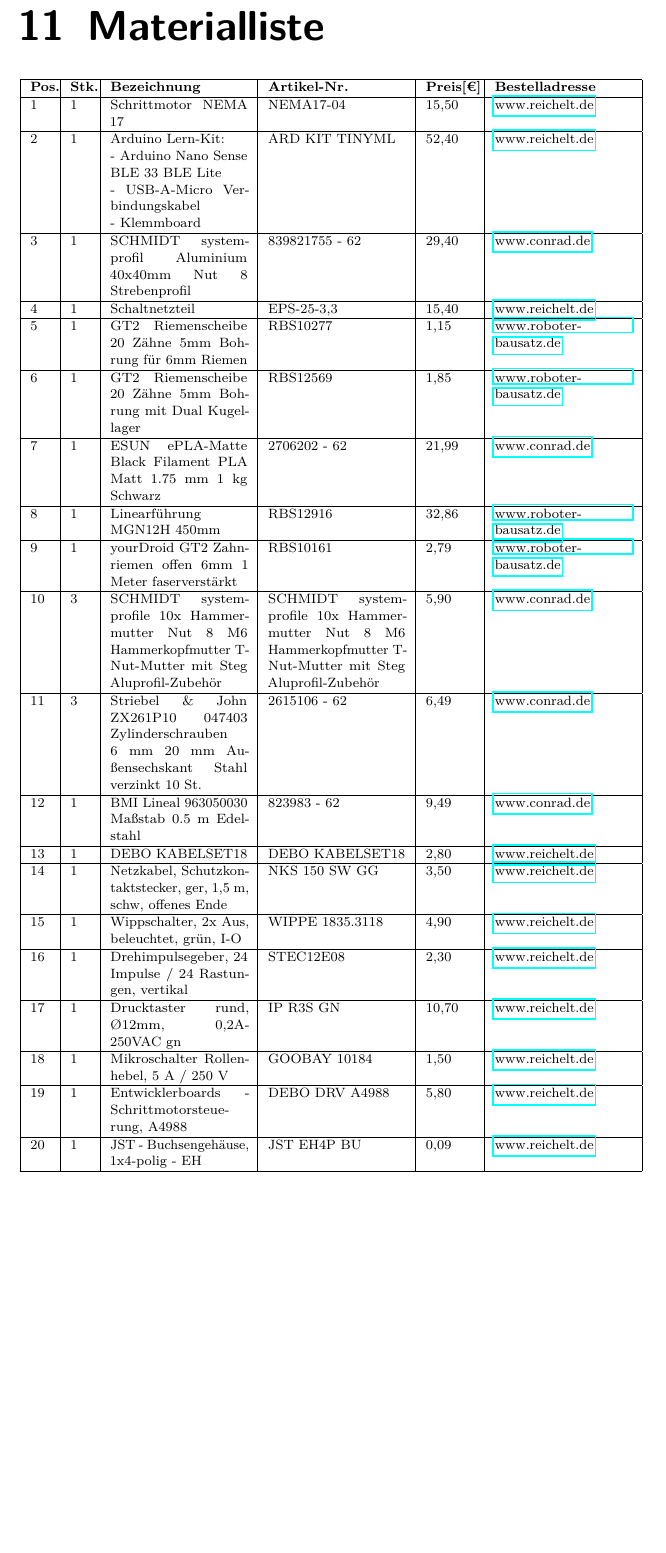
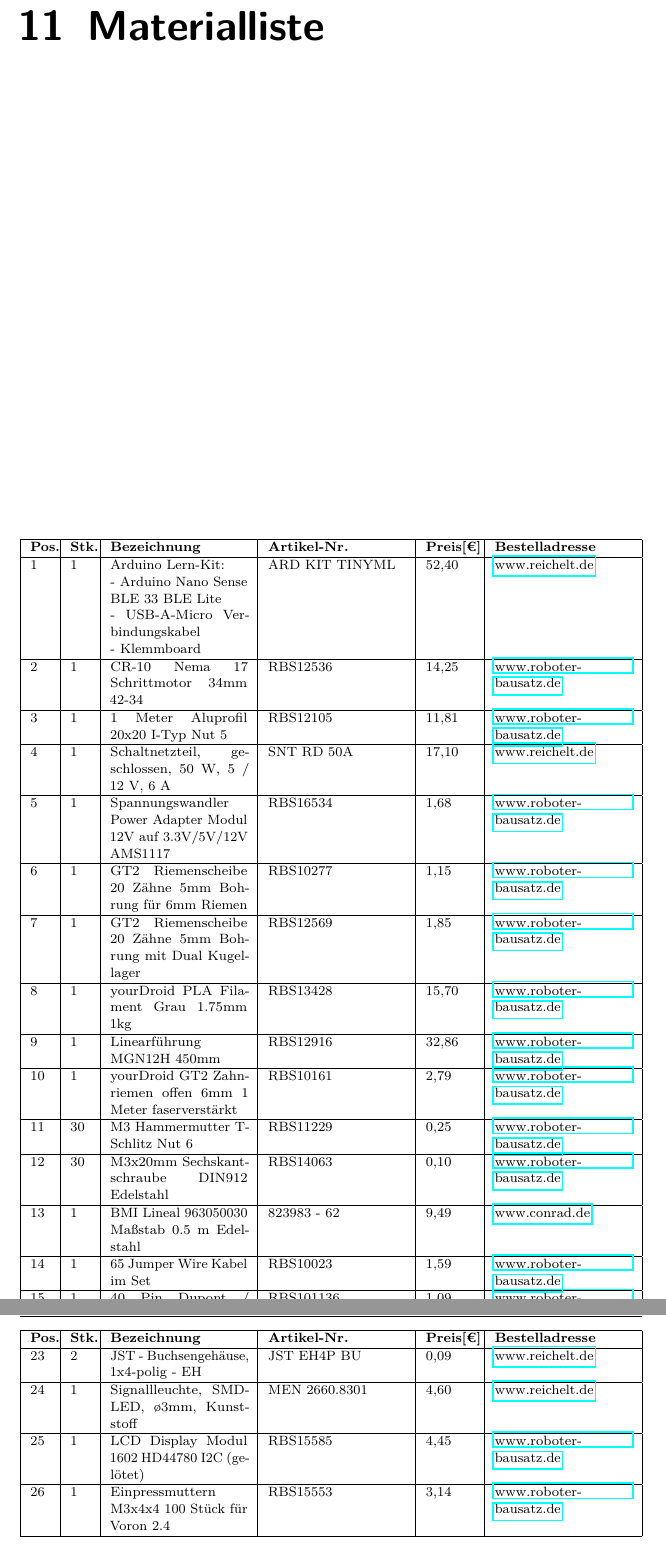
Before and after one commit to janterveen/A24-27-DemonstratorSchrittmotor, a LaTeX book (Template/report/DemonstratorSchrittmotor.tex): part of page 42 of 53 before the commit and two parts of pages 42 and 43 of 53 after it, the two joined at a grey line, cut so that both start at the same text, the shorter picture padded with empty space. Compiled offline with pdfLaTeX.

Commit message:
Aktuelle Materialliste
Stand 10 04 24

```diff
--- a/Template/report/DemonstratorSchrittmotor.tex
+++ b/Template/report/DemonstratorSchrittmotor.tex
@@ -138,49 +138,70 @@
 	\begin{tabularx}{\textwidth}{|p{0.4cm}|p{0.4cm}|X|X|p{1cm}|X|}
 		\hline
 		\textbf{Pos.} & \textbf{Stk.} & \textbf{Bezeichnung} & \textbf{Artikel-Nr.} & \textbf{Preis[€]} & \textbf{Bestelladresse} \\ \hline
-		1 & 1 & Schrittmotor NEMA 17 & NEMA17-04 & 15,50 & \href{https://www.reichelt.de}{www.reichelt.de} \\
-		\hline
-		2 & 1 & Arduino Lern-Kit: & ARD KIT TINYML & 52,40 & \href{https://www.reichelt.de}{www.reichelt.de} \\
+		1 & 1 & Arduino Lern-Kit: & ARD KIT TINYML & 52,40 & \href{https://www.reichelt.de}{www.reichelt.de} \\
 		&   & - Arduino Nano Sense BLE 33 BLE Lite & & & \\
 		&   &- USB-A-Micro Verbindungskabel & & & \\
 		&   &- Klemmboard & & & \\
 		\hline
-		3 & 1 & SCHMIDT systemprofil Aluminium 40x40mm Nut 8 Strebenprofil & 839821755 - 62 & 29,40 & \href{https://www.conrad.de/}{www.conrad.de} \\
+		2 & 1 & CR-10 Nema 17 Schrittmotor 34mm 42-34 & RBS12536 & 14,25 & \href{https://www.roboter-bausatz.de/p/cr-10-nema-17-schrittmotor-34mm-42-34}{www.roboter-bausatz.de} \\
 		\hline
-		4 & 1 & Schaltnetzteil & EPS-25-3,3 & 15,40 & \href{https://www.reichelt.de}{www.reichelt.de} \\
+
+		3 & 1 & 1 Meter Aluprofil 20x20 I-Typ Nut 5 & RBS12105 & 11,81 & \href{https://www.roboter-bausatz.de/p/1-meter-aluprofil-20x20-i-typ-nut-5}{www.roboter-bausatz.de} \\
 		\hline
-		5 & 1 & GT2 Riemenscheibe 20 Zähne 5mm Bohrung für 6mm Riemen & RBS10277 & 1,15 & \href{https://www.roboter-bausatz.de/}{www.roboter-bausatz.de} \\
+		4 & 1 & Schaltnetzteil, geschlossen, 50 W, 5 / 12 V, 6 A & SNT RD 50A
+		 & 17,10 & \href{https://www.reichelt.de}{www.reichelt.de} \\
 		\hline
-		6 & 1 & GT2 Riemenscheibe 20 Zähne 5mm Bohrung mit Dual Kugellager & RBS12569 & 1,85 &	\href{https://www.roboter-bausatz.de/}{www.roboter-bausatz.de} \\
+		5 & 1 & Spannungswandler Power Adapter Modul 12V auf 3.3V/5V/12V AMS1117
+		 & RBS16534 & 1,68 & \href{https://www.roboter-bausatz.de/p/spannungswandler-power-adapter-modul-12v-auf-3.3v-5v-12v-ams1117}{www.roboter-bausatz.de} \\
 		\hline
-		7 & 1 & ESUN ePLA-Matte Black Filament PLA Matt 1.75 mm 1 kg Schwarz  & 2706202 - 62 & 21,99 & \href{https://www.conrad.de/}{www.conrad.de} \\
+		6 & 1 & GT2 Riemenscheibe 20 Zähne 5mm Bohrung für 6mm Riemen & RBS10277 & 1,15 & \href{https://www.roboter-bausatz.de/p/gt2-riemenscheibe-20-zaehne-5mm-bohrung-fuer-6mm-riemen}{www.roboter-bausatz.de} \\
 		\hline
-		8 & 1 & Linearführung MGN12H 450mm & RBS12916 & 32,86 & \href{https://www.roboter-bausatz.de}{www.roboter-bausatz.de} \\
+		7 & 1 & GT2 Riemenscheibe 20 Zähne 5mm Bohrung mit Dual Kugellager & RBS12569 & 1,85 &	\href{https://www.roboter-bausatz.de/p/gt2-riemenscheibe-20-zaehne-5mm-bohrung-mit-dual-kugellager}{www.roboter-bausatz.de} \\
 		\hline
-		9 & 1 & yourDroid GT2 Zahnriemen offen 6mm 1 Meter faserverstärkt & RBS10161 & 2,79 & \href{https://www.roboter-bausatz.de}{www.roboter-bausatz.de} \\
+		8 & 1 & yourDroid PLA Filament Grau 1.75mm 1kg  & RBS13428 & 15,70 & \href{https://www.roboter-bausatz.de/p/yourdroid-pla-filament-grau-1.75mm-1kg}{www.roboter-bausatz.de} \\
 		\hline
-		10 & 3 & SCHMIDT systemprofile 10x Hammermutter Nut 8 M6 Hammerkopfmutter T-Nut-Mutter mit Steg Aluprofil-Zubehör & SCHMIDT systemprofile 10x Hammermutter Nut 8 M6 Hammerkopfmutter T-Nut-Mutter mit Steg Aluprofil-Zubehör & 5,90 & \href{https://www.conrad.de/}{www.conrad.de} \\
+		9 & 1 & Linearführung MGN12H 450mm & RBS12916 & 32,86 & \href{https://www.roboter-bausatz.de/p/linearfuehrung-mgn12h-450mm}{www.roboter-bausatz.de} \\
 		\hline
-		11 & 3 & Striebel \& John ZX261P10 047403 Zylinderschrauben 6 mm 20 mm Außensechskant Stahl verzinkt 10 St. & 2615106 - 62 & 6,49 &
-		\href{https://www.conrad.de/}{www.conrad.de} \\
+		10 & 1 & yourDroid GT2 Zahnriemen offen 6mm 1 Meter faserverstärkt & RBS10161 & 2,79 & \href{https://www.roboter-bausatz.de/p/yourdroid-gt2-zahnriemen-offen-6mm-1-meter-faserverstaerkt}{www.roboter-bausatz.de} \\
 		\hline
-		12 & 1 & BMI Lineal 963050030 Maßstab 0.5 m Edelstahl & 823983 - 62 & 9,49 & \href{https://www.conrad.de/}{www.conrad.de} \\
+		11 & 30 & M3 Hammermutter T-Schlitz Nut 6 &  RBS11229 & 0,25 & \href{https://www.roboter-bausatz.de/p/m3-hammermutter-t-schlitz-nut-6}{www.roboter-bausatz.de} \\
+		\hline
+		12 & 30 & M3x20mm Sechskantschraube DIN912 Edelstahl & RBS14063 & 0,10 &
+		\href{https://www.roboter-bausatz.de/p/m3x20mm-sechskantschraube-din912-edelstahl}{www.roboter-bausatz.de} \\
+		\hline
+		13 & 1 & BMI Lineal 963050030 Maßstab 0.5 m Edelstahl & 823983 - 62 & 9,49 & \href{https://www.conrad.de/}{www.conrad.de} \\
 				\hline
-		13 & 1 & DEBO KABELSET18 & DEBO KABELSET18 & 2,80 & \href{https://wwww.reichelt.de}{www.reichelt.de} \\
+		14 & 1 & 65 Jumper Wire Kabel im Set & RBS10023 & 1,59 & \href{https://www.roboter-bausatz.de/p/65-jumper-wire-kabel-im-set}{www.roboter-bausatz.de} \\
 		\hline
-		14 & 1 & Netzkabel, Schutzkontaktstecker, ger, 1,5 m, schw, offenes Ende & NKS 150 SW GG & 3,50 & \href{https://wwww.reichelt.de}{www.reichelt.de} \\
+		15 & 1 & 40 Pin Dupont / Jumper Kabel Buchse-Buchse 20 cm & RBS101136 & 1,09 & \href{https://www.roboter-bausatz.de/p/40-pin-dupont-jumper-kabel-buchse-buchse-20-cm}{www.roboter-bausatz.de} \\
 		\hline
-		15 & 1 & Wippschalter, 2x Aus, beleuchtet, grün, I-O & WIPPE 1835.3118 & 4,90 & \href{https://wwww.reichelt.de}{www.reichelt.de} \\
+		16 & 1 & Netzkabel mit Schuko-Stecker 3-adrig offenes Ende 2m & RBS14326 & 5,12 & \href{https://www.roboter-bausatz.de/p/netzkabel-mit-schuko-stecker-3-adrig-offenes-ende-2m}{www.roboter-bausatz.de} \\
 		\hline
-		16 & 1 & Drehimpulsegeber, 24 Impulse / 24 Rastungen, vertikal & STEC12E08 & 2,30 & \href{https://wwww.reichelt.de}{www.reichelt.de} \\
+		17 & 1 & Wippschalter Ein / Aus 250V 6A (rot) & RBS11439 & 0,55 & \href{https://www.roboter-bausatz.de/p/wippschalter-ein-aus-250v-6a-rot}{www.roboter-bausatz.de} \\
 		\hline
-		17 & 1 & Drucktaster rund, Ø12mm, 0,2A-250VAC gn & IP R3S GN & 10,70 & \href{https://wwww.reichelt.de}{www.reichelt.de} \\
+		18 & 1 & Entwicklerboards - Drehwinkel-Encoder & KY-040 & 2,20 & \href{www.reichelt.de}{www.reichelt.de} \\
 		\hline
-		18 & 1 & Mikroschalter Rollenhebel, 5 A / 250 V & GOOBAY 10184 & 1,50 & \href{https://wwww.reichelt.de}{www.reichelt.de} \\
+		19 & 1 & Kontermutter für Potentiometerknöpfe & P4-Mutter & 0,22 & \href{www.reichelt.de}{www.reichelt.de} \\
 		\hline
-		19 & 1 & Entwicklerboards - Schrittmotorsteuerung, A4988 & DEBO DRV A4988 & 5,80 & \href{https://wwww.reichelt.de}{www.reichelt.de} \\
+		20 & 1 & Drucktaster Button Schalter Grün 12mm 250V 1A  & RBS13869 & 0,85 & \href{https://www.roboter-bausatz.de/p/drucktaster-button-schalter-gruen-12mm-250v-1a}{www.roboter-bausatz.de} \\
 		\hline
-		20 & 1 & JST - Buchsengehäuse, 1x4-polig - EH & JST EH4P BU & 0,09 & \href{https://wwww.reichelt.de}{www.reichelt.de} \\
+		21 & 1 & Mikroschalter / Miniatur Endschalter & RBS 10856 & 0,49 & \href{https://www.roboter-bausatz.de/p/mikroschalter-miniatur-endschalter}{www.roboter-bausatz.de} \\
+		\hline
+		22 & 1 & Entwicklerboards - Schrittmotorsteuerung, A4988 & DEBO DRV A4988 & 5,80 & \href{https://wwww.reichelt.de}{www.reichelt.de} \\
+		\hline
+			\end{tabularx}
+			\newpage
+		\fontsize{8}{10}\selectfont
+		\begin{tabularx}{\textwidth}{|p{0.4cm}|p{0.4cm}|X|X|p{1cm}|X|}
+		\hline
+		\textbf{Pos.} & \textbf{Stk.} & \textbf{Bezeichnung} & \textbf{Artikel-Nr.} & \textbf{Preis[€]} & \textbf{Bestelladresse} \\ \hline
+		23 & 2 & JST - Buchsengehäuse, 1x4-polig - EH & JST EH4P BU & 0,09 & \href{https://wwww.reichelt.de}{www.reichelt.de} \\
+		\hline
+		24 & 1 & Signallleuchte, SMD-LED, ø3mm, Kunststoff & MEN 2660.8301 & 4,60 & \href{https://wwww.reichelt.de}{www.reichelt.de} \\
+		\hline
+		25 & 1 & LCD Display Modul 1602 HD44780 I2C (gelötet) & RBS15585 & 4,45 & \href{https://www.roboter-bausatz.de/p/lcd-display-modul-1602-hd44780-i2c-geloetet}{www.roboter-bausatz.de} \\
+		\hline
+		26 & 1 & Einpressmuttern M3x4x4 100 Stück für Voron 2.4 & RBS15553 & 3,14 & \href{https://www.roboter-bausatz.de/p/einpressmuttern-m3x4x4-100-stueck-fuer-voron-2.4}{www.roboter-bausatz.de} \\
 		\hline
 	\end{tabularx}
 
```
